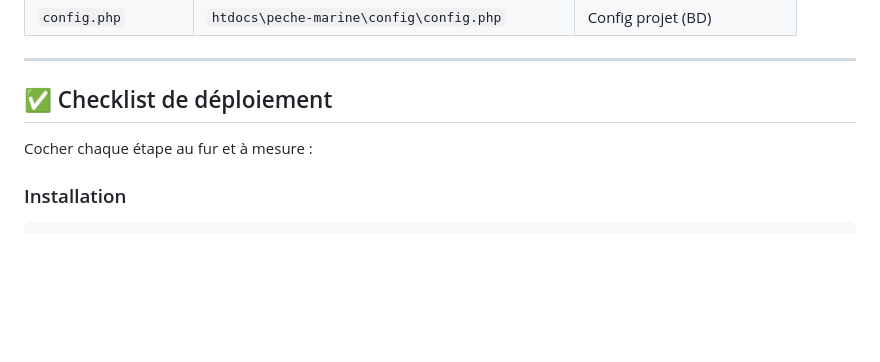
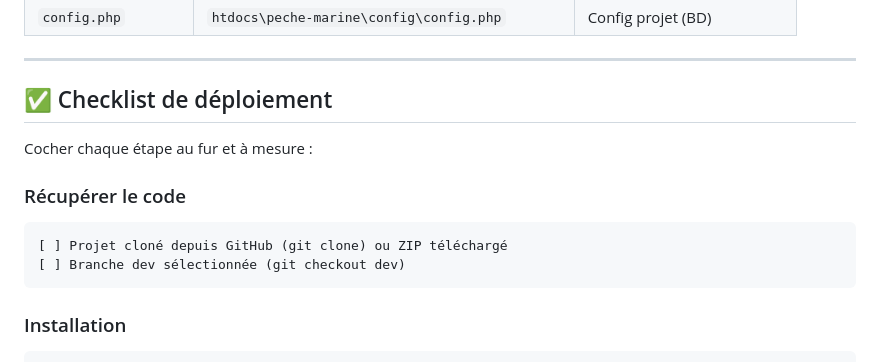
Before and after one commit to louay1208/fishing_equipments_store, a Markdown page: docs/DEPLOYMENT_GUIDE.md, the part around one of its changes. Drawn GitHub-style; blank space fills up the shorter version.

````diff
--- a/docs/DEPLOYMENT_GUIDE.md
+++ b/docs/DEPLOYMENT_GUIDE.md
@@ -547,6 +588,12 @@ cmd /c "C:\xampp\mysql\bin\mysql.exe -u root --default-character-set=utf8mb4 < C
 
 Cocher chaque étape au fur et à mesure :
 
+### Récupérer le code
+```
+[ ] Projet cloné depuis GitHub (git clone) ou ZIP téléchargé
+[ ] Branche dev sélectionnée (git checkout dev)
+```
+
 ### Installation
 ```
 [ ] XAMPP téléchargé et installé (PHP 8.2.x)
````
Also changed, not shown: other parts of docs/DEPLOYMENT_GUIDE.md (+49 -8 lines).
